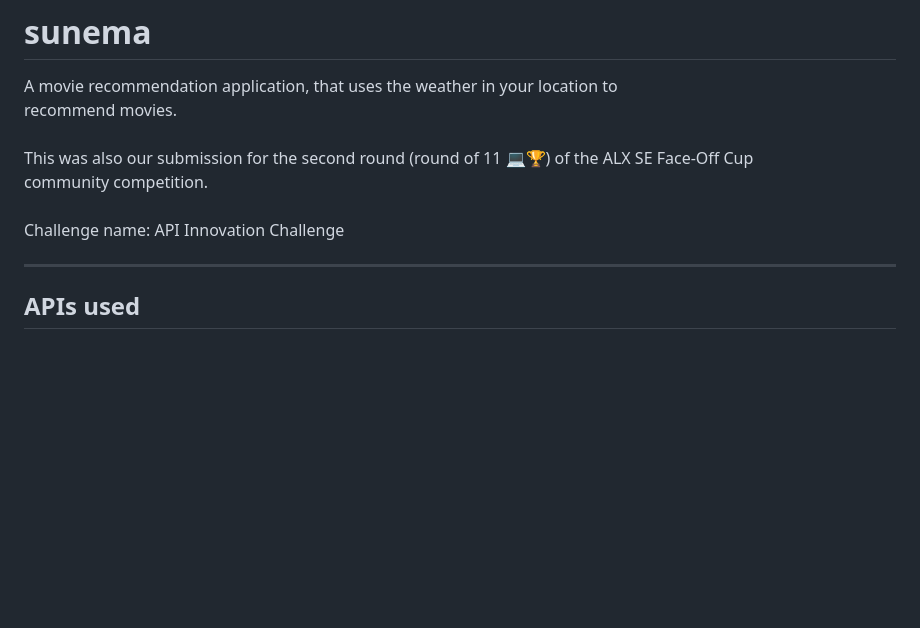
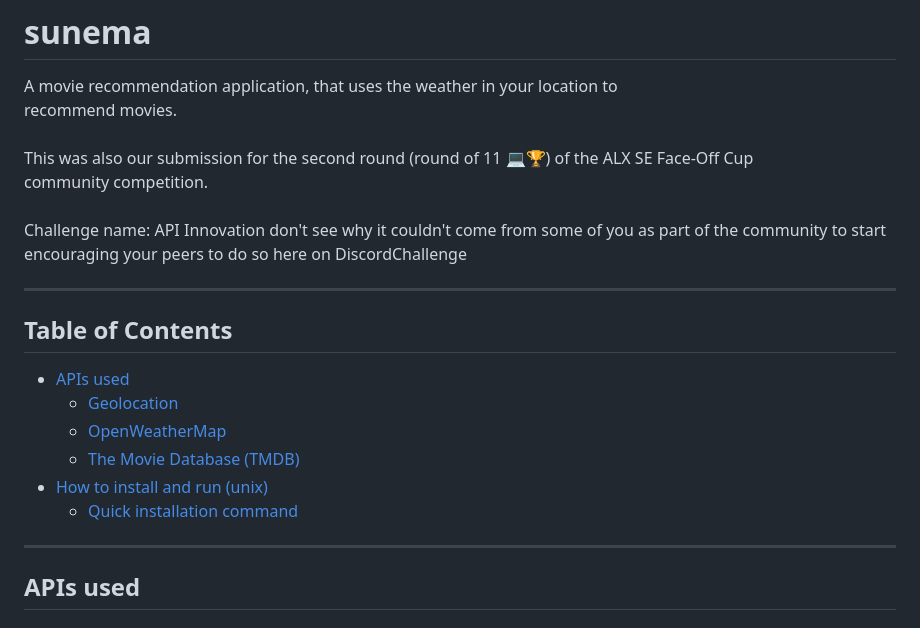
Before and after one commit to josfam/sunema, a Markdown page: README.md, the part around the change. Drawn GitHub-style; blank space fills up the shorter version.

Commit message:
Add table of contents in README.md

```diff
--- a/README.md
+++ b/README.md
@@ -10,7 +10,18 @@ This was also our submission for the second round (round of 11 💻🏆) of the
 community competition.
 \
 \
-Challenge name: API Innovation Challenge
+Challenge name: API Innovation don't see why it couldn't come from some of you as part of the community to start encouraging your peers to do so here on DiscordChallenge
+
+---
+
+## Table of Contents
+
+- [APIs used](#apis-used)
+  - [Geolocation](#1-geolocation-api-browser-builtin)
+  - [OpenWeatherMap](#2-the-openweathermap-api)
+  - [The Movie Database (TMDB)](#3-the-movie-database-tmdb-api)
+- [How to install and run (unix)](#how-to-install-the-application-on-a-linux-environment)
+  - [Quick installation command](#if-you-are-in-a-hurry-open-a-terminal-and-run-this-command)
 
 ---
 
```
